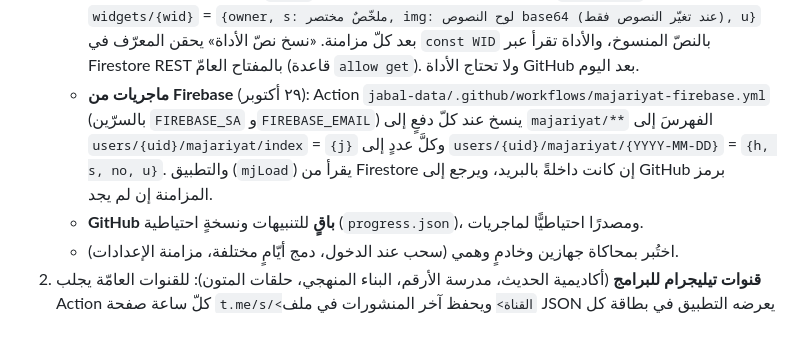
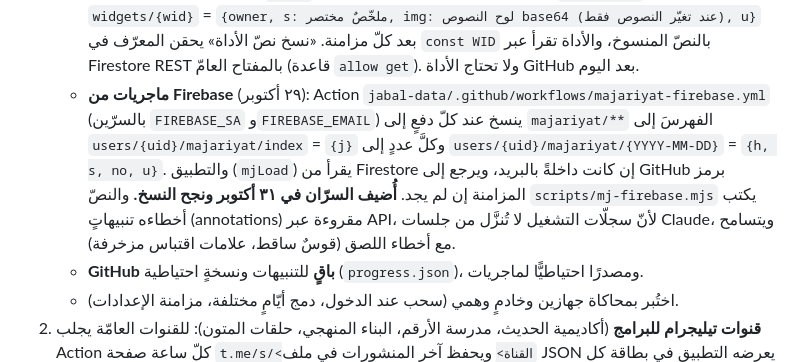
Before and after one commit to iayshaalharbi48-byte/jabal-alrumat, a Markdown page: HANDOFF.md, the part around the change. Rendered like a GitHub page; blank space fills up the shorter version.

Commit message:
HANDOFF: ماجريات في Firebase تعمل
Co-Authored-By: Claude Opus 5.5 <noreply@anthropic.com>
Claude-Session: https://claude.ai/code/session_015tqyxLxFL1F8HteE4aU8aM

```diff
--- a/HANDOFF.md
+++ b/HANDOFF.md
@@ -67,7 +67,7 @@
    - النموذج: `users/{uid}` = الإعدادات (`{j: JSON بلا log, u: وقت}`)، و`users/{uid}/days/{YYYY-MM-DD}` = يومٌ يومٌ (`{j, u}`). الدمج يومًا بيوم، ويغلب الأحدث في اليوم نفسه. حالة ما زُومن في `jabal-fb-s` (بصمات وأوقات)، و`jabal-fb` علامة الدخول.
    - Firebase يُحمَّل عند الحاجة (`import()` من gstatic 10.14.1) فلا يثقل الإقلاع، والتطبيق يعمل بدونه. `save()` ← `fbSchedule()` ← `fbPush()` بعد ١٫٥ ث. الاستماع اللحظي بـ `onSnapshot`.
    - **الأداة من Firebase بلا رمز**: `S.wid` معرّفٌ عشوائيّ يُزامَن مع الإعدادات؛ `fbWidget()` يكتب `widgets/{wid}` = `{owner, s: ملخّصٌ مختصر, img: لوح النصوص base64 (عند تغيّر النصوص فقط), u}` بعد كلّ مزامنة. «نسخ نصّ الأداة» يحقن المعرّف في `const WID` بالنصّ المنسوخ، والأداة تقرأ عبر Firestore REST بالمفتاح العامّ (قاعدة `allow get`). ولا تحتاج الأداة GitHub بعد اليوم.
-   - **ماجريات من Firebase** (٢٩ أكتوبر): Action `jabal-data/.github/workflows/majariyat-firebase.yml` (بالسرّين `FIREBASE_SA` و`FIREBASE_EMAIL`) ينسخ عند كلّ دفعٍ إلى `majariyat/**` الفهرسَ إلى `users/{uid}/majariyat/index` = `{j}` وكلَّ عددٍ إلى `users/{uid}/majariyat/{YYYY-MM-DD}` = `{h, s, no, u}`. والتطبيق (`mjLoad`) يقرأ من Firestore إن كانت داخلةً بالبريد، ويرجع إلى GitHub برمز المزامنة إن لم يجد.
+   - **ماجريات من Firebase** (٢٩ أكتوبر): Action `jabal-data/.github/workflows/majariyat-firebase.yml` (بالسرّين `FIREBASE_SA` و`FIREBASE_EMAIL`) ينسخ عند كلّ دفعٍ إلى `majariyat/**` الفهرسَ إلى `users/{uid}/majariyat/index` = `{j}` وكلَّ عددٍ إلى `users/{uid}/majariyat/{YYYY-MM-DD}` = `{h, s, no, u}`. والتطبيق (`mjLoad`) يقرأ من Firestore إن كانت داخلةً بالبريد، ويرجع إلى GitHub برمز المزامنة إن لم يجد. **أُضيف السرّان في ٣١ أكتوبر ونجح النسخ.** والنصّ `scripts/mj-firebase.mjs` يكتب أخطاءه تنبيهاتٍ (annotations) مقروءة عبر API، لأنّ سجلّات التشغيل لا تُنزَّل من جلسات Claude، ويتسامح مع أخطاء اللصق (قوسٌ ساقط، علامات اقتباس مزخرفة).
    - **GitHub باقٍ** للتنبيهات ونسخةٍ احتياطية (`progress.json`)، ومصدرًا احتياطيًّا لماجريات.
    - اختُبر بمحاكاة جهازين وخادمٍ وهمي (سحب عند الدخول، دمج أيّامٍ مختلفة، مزامنة الإعدادات).
 2. **قنوات تيليجرام للبرامج** (أكاديمية الحديث، مدرسة الأرقم، البناء المنهجي، حلقات المتون): للقنوات العامّة يجلب Action كلّ ساعة صفحة `t.me/s/<القناة>` ويحفظ آخر المنشورات في ملف JSON يعرضه التطبيق في بطاقة كل برنامج. القنوات الخاصّة: رابطٌ فقط. **ينتظر روابط القنوات من عائشة.**
```
